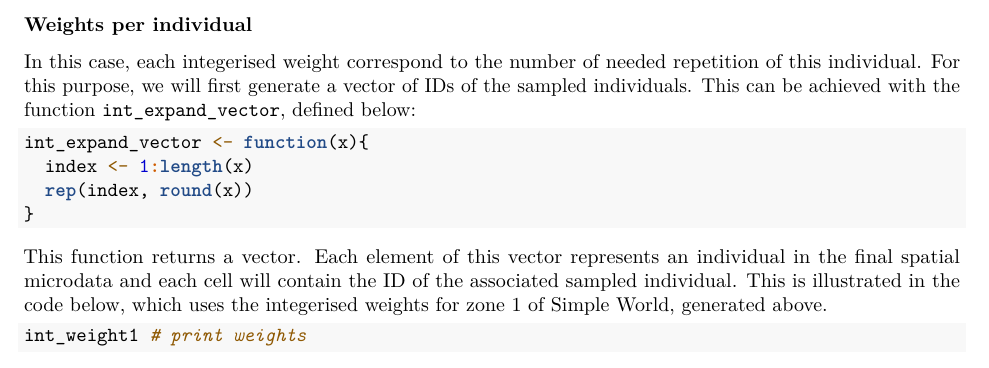
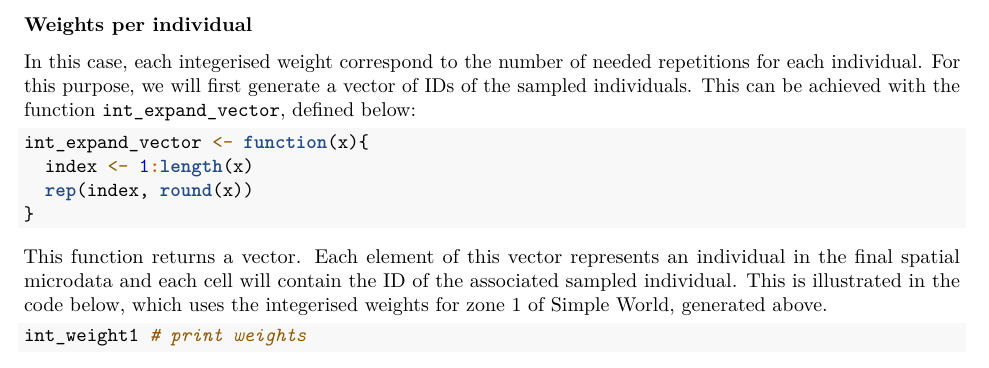
Before and after one commit to Robinlovelace/spatial-microsim-book, an R Markdown document (05-smsim-in-R.Rmd): part of page 22 of 31, cut so that both start at the same text. Rendered offline with R 4.5, knitr and Pandoc, then LaTeX, with nearby package versions; code that draws random numbers runs with fixed seeds of ours; some code elsewhere in the file could not run offline.

Commit message:
Minor update to Chapter 5

```diff
--- a/05-smsim-in-R.Rmd
+++ b/05-smsim-in-R.Rmd
@@ -1375,7 +1375,7 @@ one or the other structure of weights.
 ### Weights per individual
 
 In this case, each integerised weight correspond
-to the number of needed repetition of this individual.
+to the number of needed repetitions for each individual.
 For this purpose, we will first generate a
 vector of IDs of the sampled individuals. This can be achieved
 with the function `int_expand_vector`, defined below:
```
